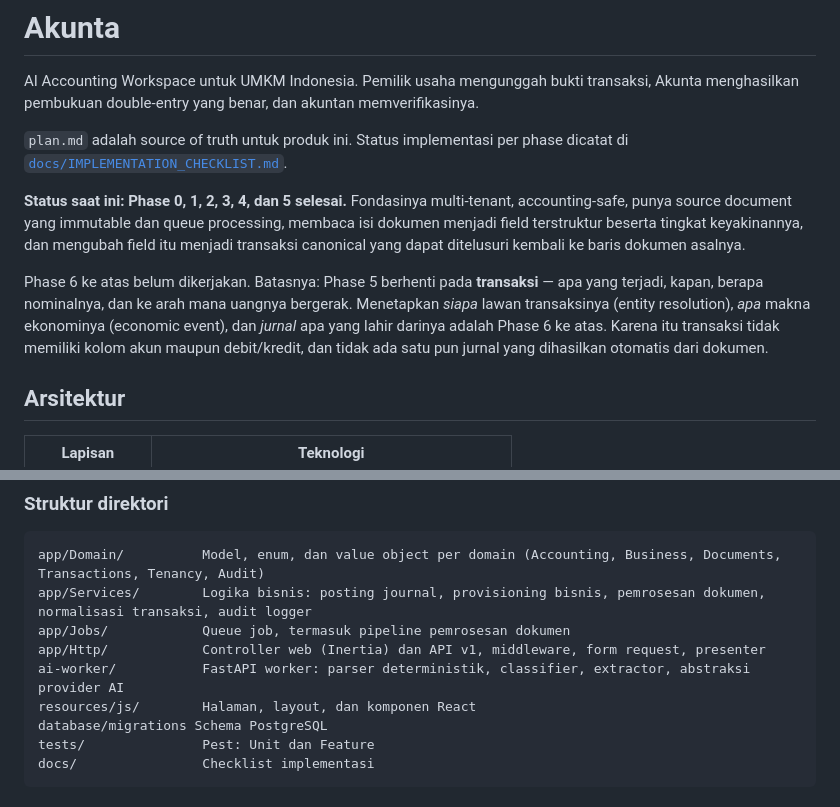
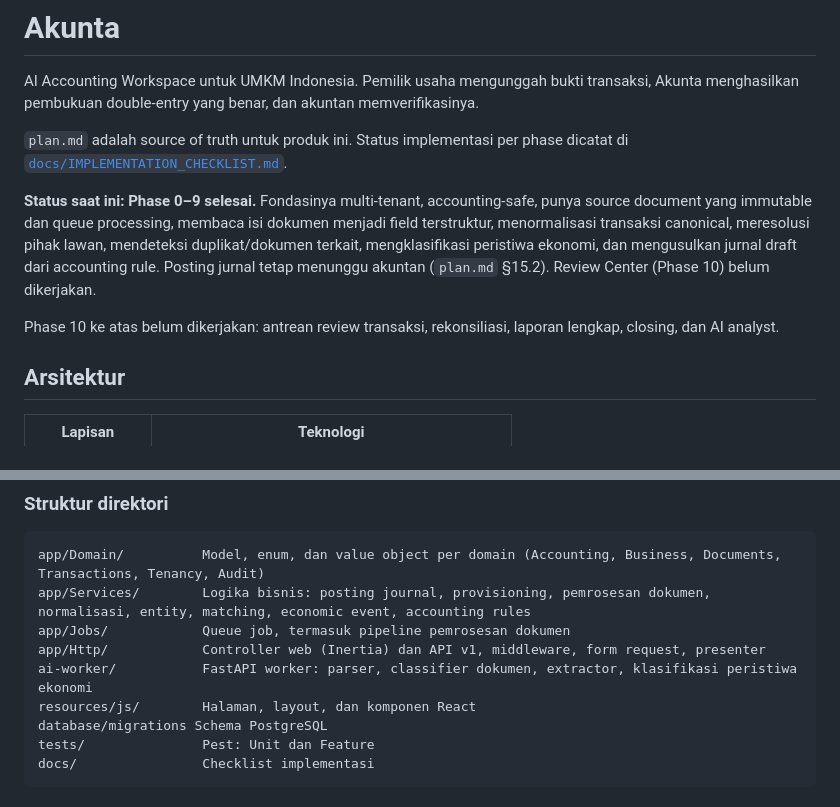
Before and after one commit to akachopa/Akunta, a Markdown page: README.md, 2 parts joined by grey strips. GitHub-like rendering.

````diff
--- a/README.md
+++ b/README.md
@@ -6,17 +6,15 @@ Akunta menghasilkan pembukuan double-entry yang benar, dan akuntan memverifikasi
 `plan.md` adalah source of truth untuk produk ini. Status implementasi per phase dicatat
 di [`docs/IMPLEMENTATION_CHECKLIST.md`](docs/IMPLEMENTATION_CHECKLIST.md).
 
-**Status saat ini: Phase 0, 1, 2, 3, 4, dan 5 selesai.** Fondasinya multi-tenant,
-accounting-safe, punya source document yang immutable dan queue processing, membaca isi
-dokumen menjadi field terstruktur beserta tingkat keyakinannya, dan mengubah field itu
-menjadi transaksi canonical yang dapat ditelusuri kembali ke baris dokumen asalnya.
+**Status saat ini: Phase 0–9 selesai.** Fondasinya multi-tenant, accounting-safe, punya
+source document yang immutable dan queue processing, membaca isi dokumen menjadi field
+terstruktur, menormalisasi transaksi canonical, meresolusi pihak lawan, mendeteksi
+duplikat/dokumen terkait, mengklasifikasi peristiwa ekonomi, dan mengusulkan jurnal draft
+dari accounting rule. Posting jurnal tetap menunggu akuntan (`plan.md` §15.2). Review
+Center (Phase 10) belum dikerjakan.
 
-Phase 6 ke atas belum dikerjakan. Batasnya: Phase 5 berhenti pada **transaksi** — apa yang
-terjadi, kapan, berapa nominalnya, dan ke arah mana uangnya bergerak. Menetapkan *siapa*
-lawan transaksinya (entity resolution), *apa* makna ekonominya (economic event), dan
-*jurnal* apa yang lahir darinya adalah Phase 6 ke atas. Karena itu transaksi tidak
-memiliki kolom akun maupun debit/kredit, dan tidak ada satu pun jurnal yang dihasilkan
-otomatis dari dokumen.
+Phase 10 ke atas belum dikerjakan: antrean review transaksi, rekonsiliasi, laporan
+lengkap, closing, dan AI analyst.
 
 ## Arsitektur
 
@@ -37,10 +35,10 @@ SQLite.
 
 ```
 app/Domain/          Model, enum, dan value object per domain (Accounting, Business, Documents, Transactions, Tenancy, Audit)
-app/Services/        Logika bisnis: posting journal, provisioning bisnis, pemrosesan dokumen, normalisasi transaksi, audit logger
+app/Services/        Logika bisnis: posting journal, provisioning, pemrosesan dokumen, normalisasi, entity, matching, economic event, accounting rules
 app/Jobs/            Queue job, termasuk pipeline pemrosesan dokumen
 app/Http/            Controller web (Inertia) dan API v1, middleware, form request, presenter
-ai-worker/           FastAPI worker: parser deterministik, classifier, extractor, abstraksi provider AI
+ai-worker/           FastAPI worker: parser, classifier dokumen, extractor, klasifikasi peristiwa ekonomi
 resources/js/        Halaman, layout, dan komponen React
 database/migrations Schema PostgreSQL
 tests/               Pest: Unit dan Feature
````
Also changed, not shown: docs/IMPLEMENTATION_CHECKLIST.md (+97 -112 lines).
